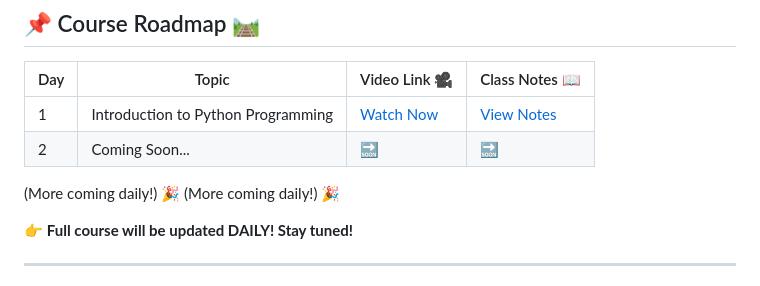
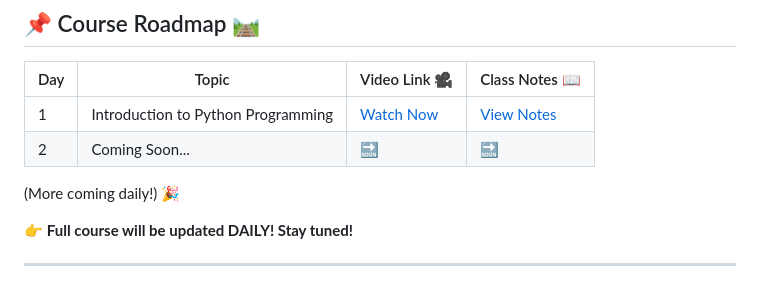
Before and after one commit to CodeWithTanim/100-Days-of-Python, a Markdown page: README.md, the part around the change. Drawn GitHub-style.

```diff
--- a/README.md
+++ b/README.md
@@ -24,7 +24,7 @@ Are you ready to **master Python** in just **100 days**? This challenge is desig
 | 2  | Coming Soon... | 🔜 | 🔜 |
 
 (More coming daily!) 🎉
-(More coming daily!) 🎉
+
 
 
 👉 **Full course will be updated DAILY! Stay tuned!**
```
